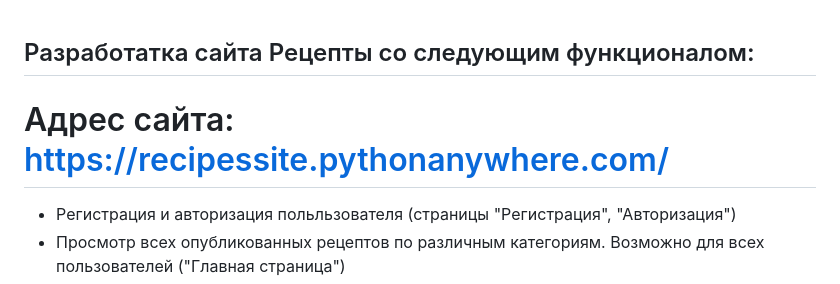
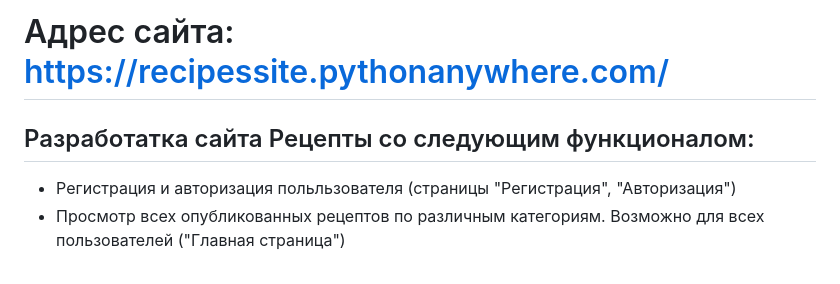
Before and after one commit to AlekseyNesterov/Site_RECIPES, a Markdown page: README.md, the part around the change. GitHub-like rendering.

Commit message:
функционал сайта Рецепты

```diff
--- a/README.md
+++ b/README.md
@@ -1,6 +1,5 @@
+# Адрес сайта: https://recipessite.pythonanywhere.com/
 ## Разработатка сайта Рецепты со следующим функционалом:
-# Адрес сайта: https://recipessite.pythonanywhere.com/
-
 - Регистрация и авторизация польльзователя (страницы "Регистрация", "Авторизация")
 - Просмотр всех опубликованных рецептов по различным категориям. Возможно для всех пользователей ("Главная страница")
 - Просмотр всех своих рецептов (опубликованных/неопубликованных). Возможно для автора создавших эти рецепты (страница "Ваши рецепты")
```
